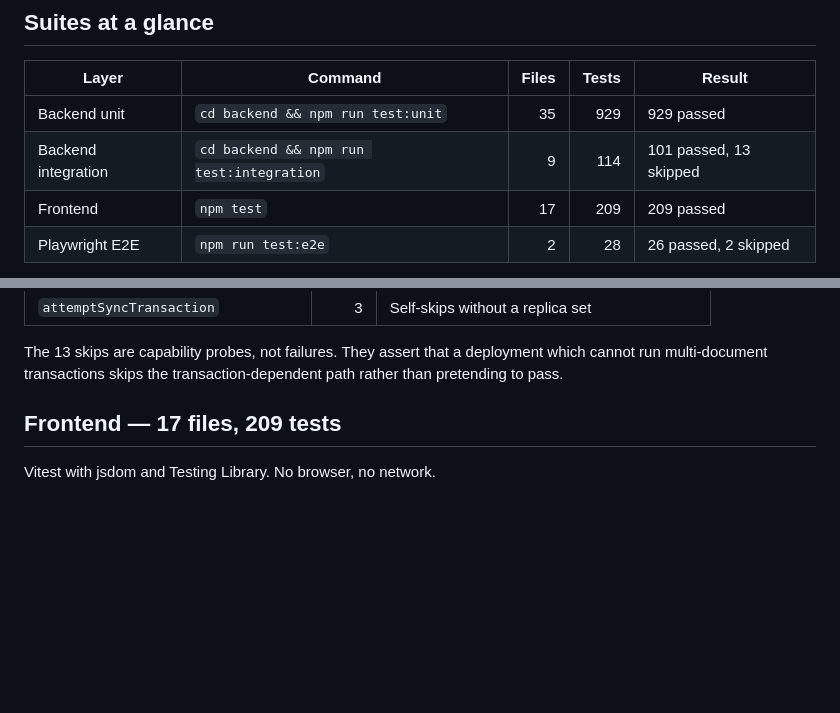
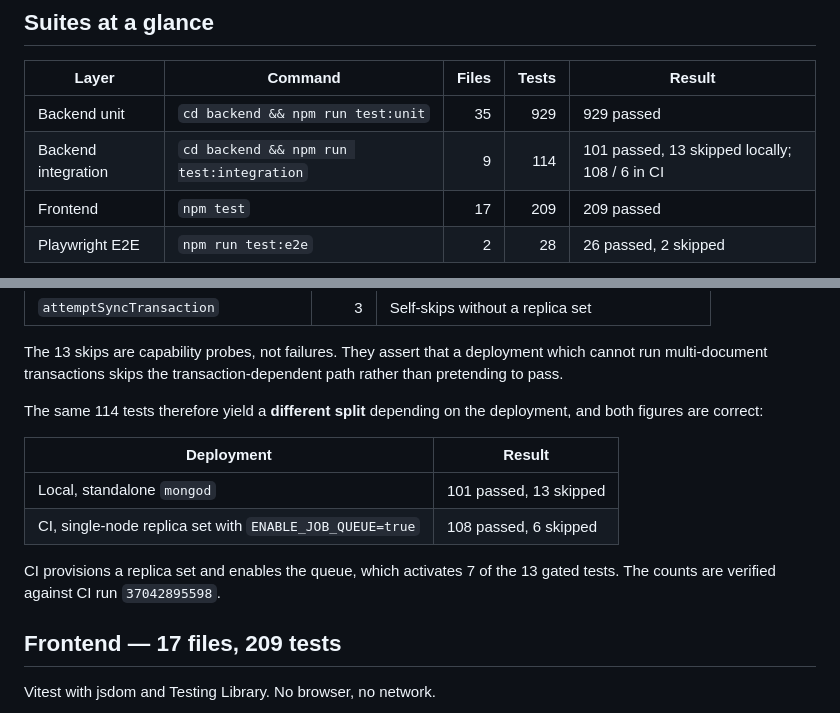
Before and after one commit to prathamkashyap/AthenaeumAI, a Markdown page: docs/TESTING_INVENTORY.md, 2 parts joined by grey strips. Rendered like a GitHub page; blank space fills up the shorter version.

Commit message:
Record the CI integration-test split alongside the local one

```diff
--- a/docs/TESTING_INVENTORY.md
+++ b/docs/TESTING_INVENTORY.md
@@ -9,7 +9,7 @@ this file — do not carry a number forward on trust.
 | Layer | Command | Files | Tests | Result |
 |---|---|---:|---:|---|
 | Backend unit | `cd backend && npm run test:unit` | 35 | 929 | 929 passed |
-| Backend integration | `cd backend && npm run test:integration` | 9 | 114 | 101 passed, 13 skipped |
+| Backend integration | `cd backend && npm run test:integration` | 9 | 114 | 101 passed, 13 skipped locally; 108 / 6 in CI |
 | Frontend | `npm test` | 17 | 209 | 209 passed |
 | Playwright E2E | `npm run test:e2e` | 2 | 28 | 26 passed, 2 skipped |
 
@@ -77,6 +77,17 @@ Needs a real MongoDB. Redis only for the BullMQ suite.
 
 The 13 skips are capability probes, not failures. They assert that a deployment which cannot run
 multi-document transactions skips the transaction-dependent path rather than pretending to pass.
+
+The same 114 tests therefore yield a **different split** depending on the deployment, and both
+figures are correct:
+
+| Deployment | Result |
+|---|---|
+| Local, standalone `mongod` | 101 passed, 13 skipped |
+| CI, single-node replica set with `ENABLE_JOB_QUEUE=true` | 108 passed, 6 skipped |
+
+CI provisions a replica set and enables the queue, which activates 7 of the 13 gated tests. The
+counts are verified against CI run `37042895598`.
 
 ## Frontend — 17 files, 209 tests
 
```
